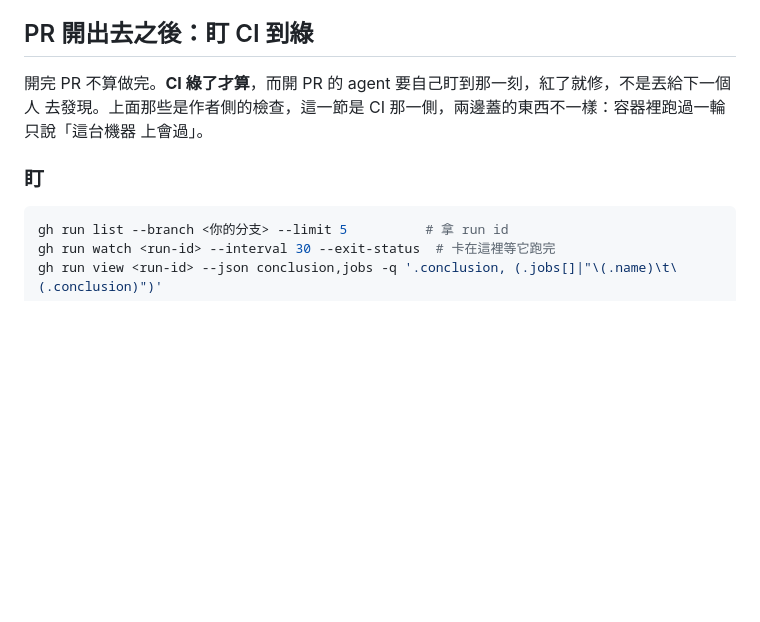
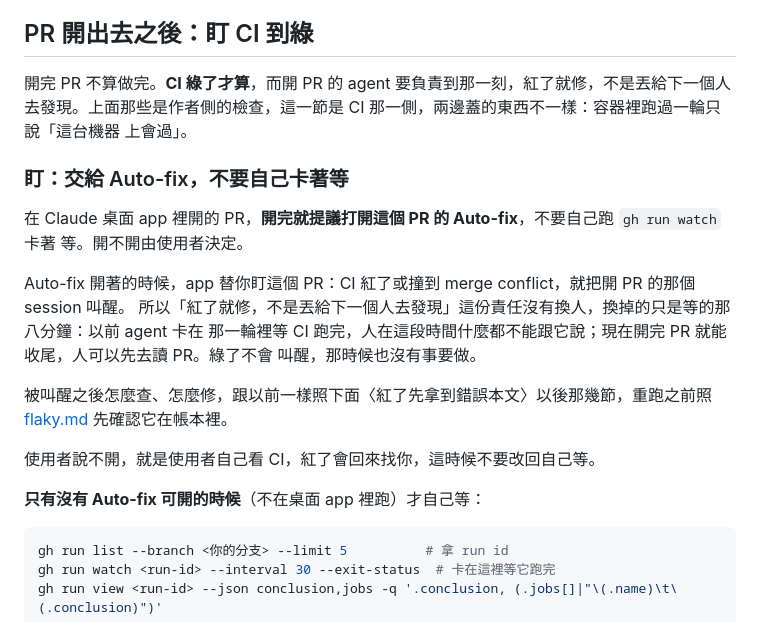
Before and after one commit to yurenju/tidemarks, a Markdown page: docs/agents/pull-requests.md, the part around the change. GitHub-like rendering; blank space fills up the shorter version.

Commit message:
Hand CI watching to the app's Auto-fix instead of blocking on it
The PR guide had the agent sit in `gh run watch` for the eight minutes a
CI run takes, unreachable the whole time. Inside the Claude desktop app
the PR's Auto-fix does the waiting and wakes the same session when CI
goes red or the branch conflicts, so the agent proposes turning it on and
finishes its turn. Whoever opened the PR still owns fixing it; only the
waiting moved. `gh run watch` stays as the fallback where Auto-fix does
not exist, and if the user declines Auto-fix the user is the one watching.

Co-Authored-By: Claude Opus 5.5 <noreply@anthropic.com>

````diff
--- a/docs/agents/pull-requests.md
+++ b/docs/agents/pull-requests.md
@@ -465,11 +465,26 @@ PR 說明裡的圖等於直接貼在網路上。所以截圖之前先看一眼
 
 ## PR 開出去之後：盯 CI 到綠
 
-開完 PR 不算做完。**CI 綠了才算**，而開 PR 的 agent 要自己盯到那一刻，紅了就修，不是丟給下一個人
+開完 PR 不算做完。**CI 綠了才算**，而開 PR 的 agent 要負責到那一刻，紅了就修，不是丟給下一個人
 去發現。上面那些是作者側的檢查，這一節是 CI 那一側，兩邊蓋的東西不一樣：容器裡跑過一輪只說「這台機器
 上會過」。
 
-### 盯
+### 盯：交給 Auto-fix，不要自己卡著等
+
+在 Claude 桌面 app 裡開的 PR，**開完就提議打開這個 PR 的 Auto-fix**，不要自己跑 `gh run watch` 卡著
+等。開不開由使用者決定。
+
+Auto-fix 開著的時候，app 替你盯這個 PR：CI 紅了或撞到 merge conflict，就把開 PR 的那個 session 叫醒。
+所以「紅了就修，不是丟給下一個人去發現」這份責任沒有換人，換掉的只是等的那八分鐘：以前 agent 卡在
+那一輪裡等 CI 跑完，人在這段時間什麼都不能跟它說；現在開完 PR 就能收尾，人可以先去讀 PR。綠了不會
+叫醒，那時候也沒有事要做。
+
+被叫醒之後怎麼查、怎麼修，跟以前一樣照下面〈紅了先拿到錯誤本文〉以後那幾節，重跑之前照
+[flaky.md](flaky.md) 先確認它在帳本裡。
+
+使用者說不開，就是使用者自己看 CI，紅了會回來找你，這時候不要改回自己等。
+
+**只有沒有 Auto-fix 可開的時候**（不在桌面 app 裡跑）才自己等：
 
 ```bash
 gh run list --branch <你的分支> --limit 5          # 拿 run id
````
Also changed, not shown: CLAUDE.md (+5 -2 lines).
